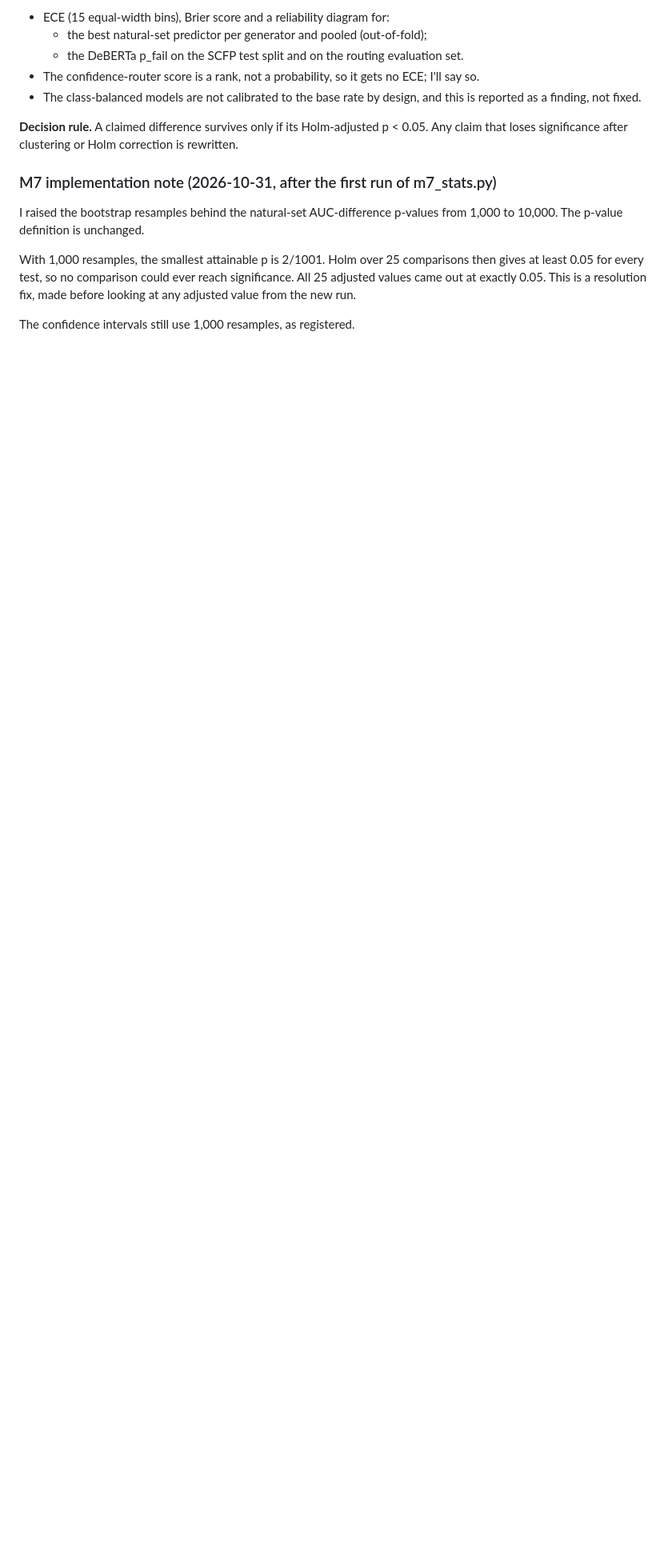
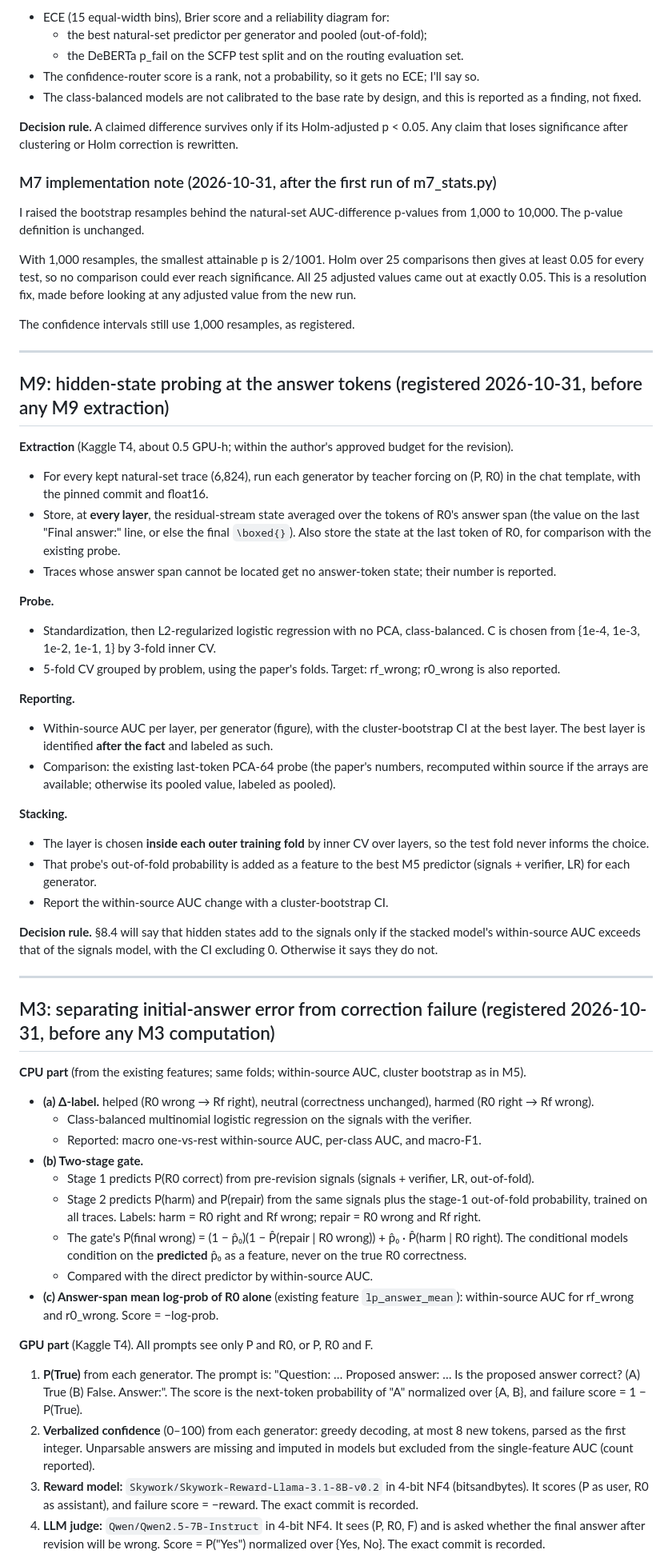
Before and after one commit to gr7-cipher/self-Correction-Failure-Prediction-SCFP-, a Markdown page: REVISION_PLAN.md, the part around one of its changes. Shown at 80% size. GitHub-like rendering; blank space fills up the shorter version.

Commit message:
Pre-register M9 (answer-token probes) and M3 (targets, correctness baselines)
Co-Authored-By: Claude Opus 5.5 <noreply@anthropic.com>

```diff
--- a/REVISION_PLAN.md
+++ b/REVISION_PLAN.md
@@ -195,3 +195,49 @@ I raised the bootstrap resamples behind the natural-set AUC-difference p-values
 With 1,000 resamples, the smallest attainable p is 2/1001. Holm over 25 comparisons then gives at least 0.05 for every test, so no comparison could ever reach significance. All 25 adjusted values came out at exactly 0.05. This is a resolution fix, made before looking at any adjusted value from the new run.
 
 The confidence intervals still use 1,000 resamples, as registered.
+
+---
+
+## M9: hidden-state probing at the answer tokens (registered 2026-10-31, before any M9 extraction)
+
+**Extraction** (Kaggle T4, about 0.5 GPU-h; within the author's approved budget for the revision).
+- For every kept natural-set trace (6,824), run each generator by teacher forcing on (P, R0) in the chat template, with the pinned commit and float16.
+- Store, at **every layer**, the residual-stream state averaged over the tokens of R0's answer span (the value on the last "Final answer:" line, or else the final `\boxed{}`). Also store the state at the last token of R0, for comparison with the existing probe.
+- Traces whose answer span cannot be located get no answer-token state; their number is reported.
+
+**Probe.**
+- Standardization, then L2-regularized logistic regression with no PCA, class-balanced. C is chosen from {1e-4, 1e-3, 1e-2, 1e-1, 1} by 3-fold inner CV.
+- 5-fold CV grouped by problem, using the paper's folds. Target: rf_wrong; r0_wrong is also reported.
+
+**Reporting.**
+- Within-source AUC per layer, per generator (figure), with the cluster-bootstrap CI at the best layer. The best layer is identified **after the fact** and labeled as such.
+- Comparison: the existing last-token PCA-64 probe (the paper's numbers, recomputed within source if the arrays are available; otherwise its pooled value, labeled as pooled).
+
+**Stacking.**
+- The layer is chosen **inside each outer training fold** by inner CV over layers, so the test fold never informs the choice.
+- That probe's out-of-fold probability is added as a feature to the best M5 predictor (signals + verifier, LR) for each generator.
+- Report the within-source AUC change with a cluster-bootstrap CI.
+
+**Decision rule.** §8.4 will say that hidden states add to the signals only if the stacked model's within-source AUC exceeds that of the signals model, with the CI excluding 0. Otherwise it says they do not.
+
+---
+
+## M3: separating initial-answer error from correction failure (registered 2026-10-31, before any M3 computation)
+
+**CPU part** (from the existing features; same folds; within-source AUC, cluster bootstrap as in M5).
+- **(a) Δ-label.** helped (R0 wrong → Rf right), neutral (correctness unchanged), harmed (R0 right → Rf wrong).
+  - Class-balanced multinomial logistic regression on the signals with the verifier.
+  - Reported: macro one-vs-rest within-source AUC, per-class AUC, and macro-F1.
+- **(b) Two-stage gate.**
+  - Stage 1 predicts P(R0 correct) from pre-revision signals (signals + verifier, LR, out-of-fold).
+  - Stage 2 predicts P(harm) and P(repair) from the same signals plus the stage-1 out-of-fold probability, trained on all traces. Labels: harm = R0 right and Rf wrong; repair = R0 wrong and Rf right.
+  - The gate's P(final wrong) = (1 − p̂₀)(1 − P̂(repair | R0 wrong)) + p̂₀ · P̂(harm | R0 right). The conditional models condition on the **predicted** p̂₀ as a feature, never on the true R0 correctness.
+  - Compared with the direct predictor by within-source AUC.
+- **(c) Answer-span mean log-prob of R0 alone** (existing feature `lp_answer_mean`): within-source AUC for rf_wrong and r0_wrong. Score = −log-prob.
+
+**GPU part** (Kaggle T4). All prompts see only P and R0, or P, R0 and F.
+1. **P(True)** from each generator. The prompt is: "Question: … Proposed answer: … Is the proposed answer correct? (A) True (B) False. Answer:". The score is the next-token probability of "A" normalized over {A, B}, and failure score = 1 − P(True).
+2. **Verbalized confidence** (0–100) from each generator: greedy decoding, at most 8 new tokens, parsed as the first integer. Unparsable answers are missing and imputed in models but excluded from the single-feature AUC (count reported).
+3. **Reward model:** `Skywork/Skywork-Reward-Llama-3.1-8B-v0.2` in 4-bit NF4 (bitsandbytes). It scores (P as user, R0 as assistant), and failure score = −reward. The exact commit is recorded.
+4. **LLM judge:** `Qwen/Qwen2.5-7B-Instruct` in 4-bit NF4. It sees (P, R0, F) and is asked whether the final answer after revision will be wrong. Score = P("Yes") normalized over {Yes, No}. The exact commit is recorded.
+
```
Also changed, not shown: other parts of REVISION_PLAN.md (+8 -0 lines).
